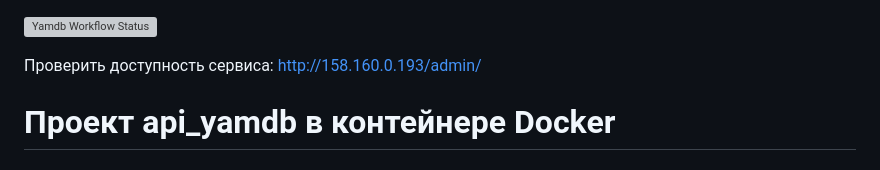
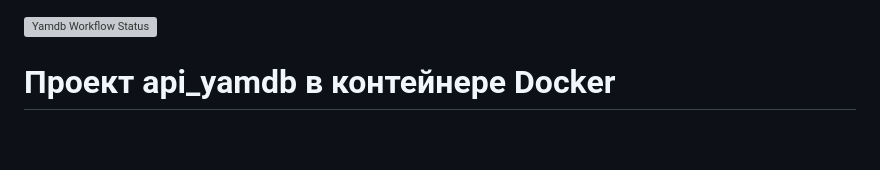
Before and after one commit to EvgeniyPrivalov1986/yamdb_final, a Markdown page: README.md, the part around the change. Rendered like a GitHub page; blank space fills up the shorter version; grey boxes are pictures that could not be loaded.

```diff
--- a/README.md
+++ b/README.md
@@ -1,6 +1,4 @@
 ![Yamdb Workflow Status](https://github.com/EvgeniyPrivalov1986/yamdb_final/actions/workflows/yamdb_workflow.yml/badge.svg?branch=master&event=push)
-
-Проверить доступность сервиса: http://158.160.0.193/admin/
 
 # Проект api_yamdb в контейнере Docker
 
```
